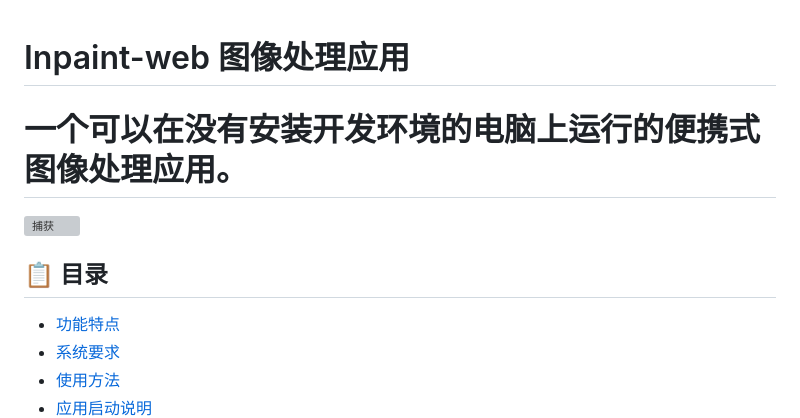
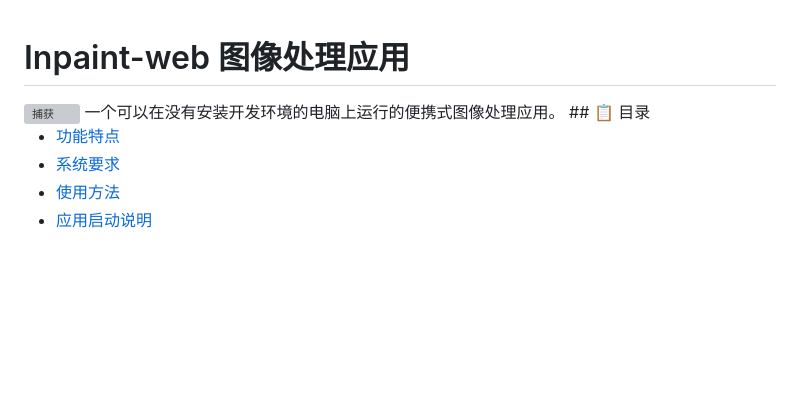
Before and after one commit to sdlw7757/Inpaint-web-Portable-Version, a Markdown page: README.md, the part around the change. Rendered like a GitHub page; blank space fills up the shorter version; grey boxes are pictures that could not be loaded.

```diff
--- a/README.md
+++ b/README.md
@@ -1,7 +1,6 @@
 # Inpaint-web 图像处理应用
-# 一个可以在没有安装开发环境的电脑上运行的便携式图像处理应用。
 <img width="1452" height="944" alt="捕获" src="https://github.com/user-attachments/assets/cc75343b-4563-4bfa-ac55-883b78da4de9" />
-
+ 一个可以在没有安装开发环境的电脑上运行的便携式图像处理应用。
 ## 📋 目录
 
 - [功能特点](#功能特点)
```
